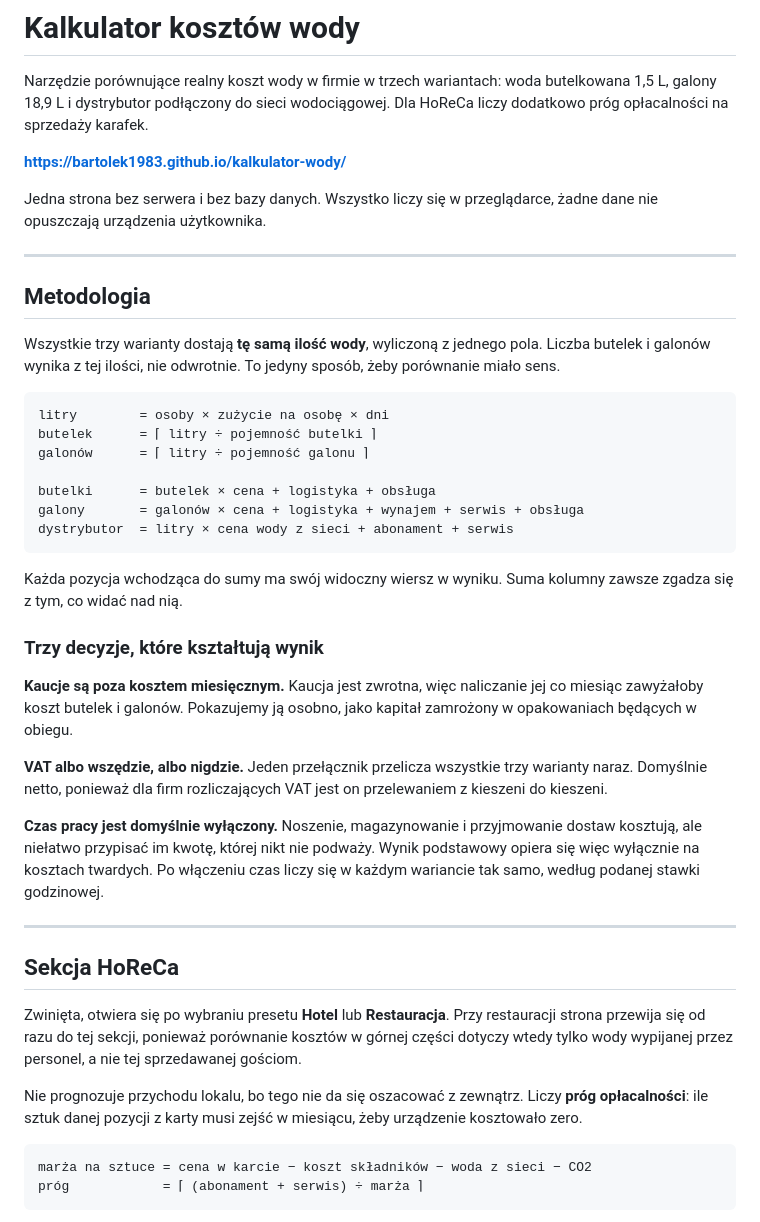
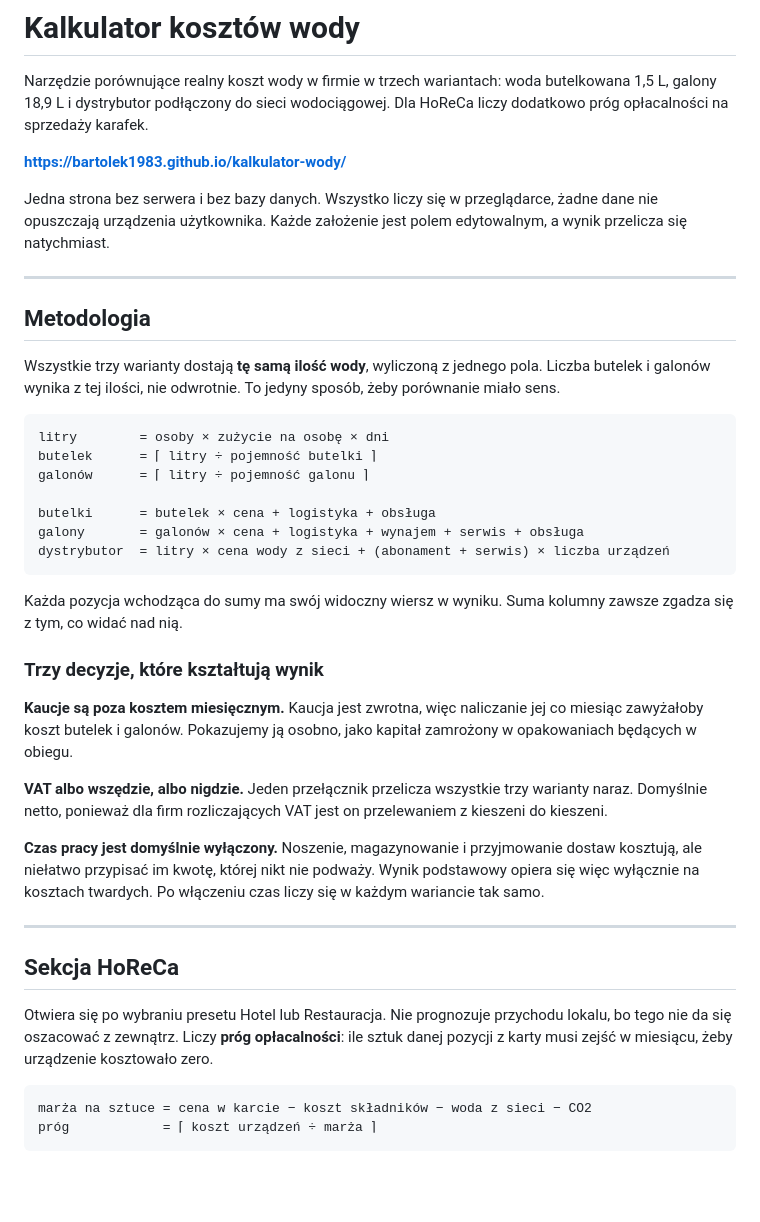
Before and after one commit to bartolek1983/kalkulator-wody, a Markdown page: README.md, the part around one of its changes. Drawn GitHub-style; blank space fills up the shorter version.

````diff
--- a/README.md
+++ b/README.md
@@ -4,7 +4,7 @@ Narzędzie porównujące realny koszt wody w firmie w trzech wariantach: woda bu
 
 **https://bartolek1983.github.io/kalkulator-wody/**
 
-Jedna strona bez serwera i bez bazy danych. Wszystko liczy się w przeglądarce, żadne dane nie opuszczają urządzenia użytkownika.
+Jedna strona bez serwera i bez bazy danych. Wszystko liczy się w przeglądarce, żadne dane nie opuszczają urządzenia użytkownika. Każde założenie jest polem edytowalnym, a wynik przelicza się natychmiast.
 
 ---
 
@@ -19,7 +19,7 @@ galonów      = ⌈ litry ÷ pojemność galonu ⌉
 
 butelki      = butelek × cena + logistyka + obsługa
 galony       = galonów × cena + logistyka + wynajem + serwis + obsługa
-dystrybutor  = litry × cena wody z sieci + abonament + serwis
+dystrybutor  = litry × cena wody z sieci + (abonament + serwis) × liczba urządzeń
 ```
 
 Każda pozycja wchodząca do sumy ma swój widoczny wiersz w wyniku. Suma kolumny zawsze zgadza się z tym, co widać nad nią.
@@ -30,18 +30,16 @@ Każda pozycja wchodząca do sumy ma swój widoczny wiersz w wyniku. Suma kolumn
 
 **VAT albo wszędzie, albo nigdzie.** Jeden przełącznik przelicza wszystkie trzy warianty naraz. Domyślnie netto, ponieważ dla firm rozliczających VAT jest on przelewaniem z kieszeni do kieszeni.
 
-**Czas pracy jest domyślnie wyłączony.** Noszenie, magazynowanie i przyjmowanie dostaw kosztują, ale niełatwo przypisać im kwotę, której nikt nie podważy. Wynik podstawowy opiera się więc wyłącznie na kosztach twardych. Po włączeniu czas liczy się w każdym wariancie tak samo, według podanej stawki godzinowej.
+**Czas pracy jest domyślnie wyłączony.** Noszenie, magazynowanie i przyjmowanie dostaw kosztują, ale niełatwo przypisać im kwotę, której nikt nie podważy. Wynik podstawowy opiera się więc wyłącznie na kosztach twardych. Po włączeniu czas liczy się w każdym wariancie tak samo.
 
 ---
 
 ## Sekcja HoReCa
 
-Zwinięta, otwiera się po wybraniu presetu **Hotel** lub **Restauracja**. Przy restauracji strona przewija się od razu do tej sekcji, ponieważ porównanie kosztów w górnej części dotyczy wtedy tylko wody wypijanej przez personel, a nie tej sprzedawanej gościom.
-
-Nie prognozuje przychodu lokalu, bo tego nie da się oszacować z zewnątrz. Liczy **próg opłacalności**: ile sztuk danej pozycji z karty musi zejść w miesiącu, żeby urządzenie kosztowało zero.
+Otwiera się po wybraniu presetu Hotel lub Restauracja. Nie prognozuje przychodu lokalu, bo tego nie da się oszacować z zewnątrz. Liczy **próg opłacalności**: ile sztuk danej pozycji z karty musi zejść w miesiącu, żeby urządzenie kosztowało zero.
 
 ```
 marża na sztuce = cena w karcie − koszt składników − woda z sieci − CO2
-próg            = ⌈ (abonament + serwis) ÷ marża ⌉
+próg            = ⌈ koszt urządzeń ÷ marża ⌉
 ```
 
````
Also changed, not shown: other parts of README.md (+2 -28 lines).
